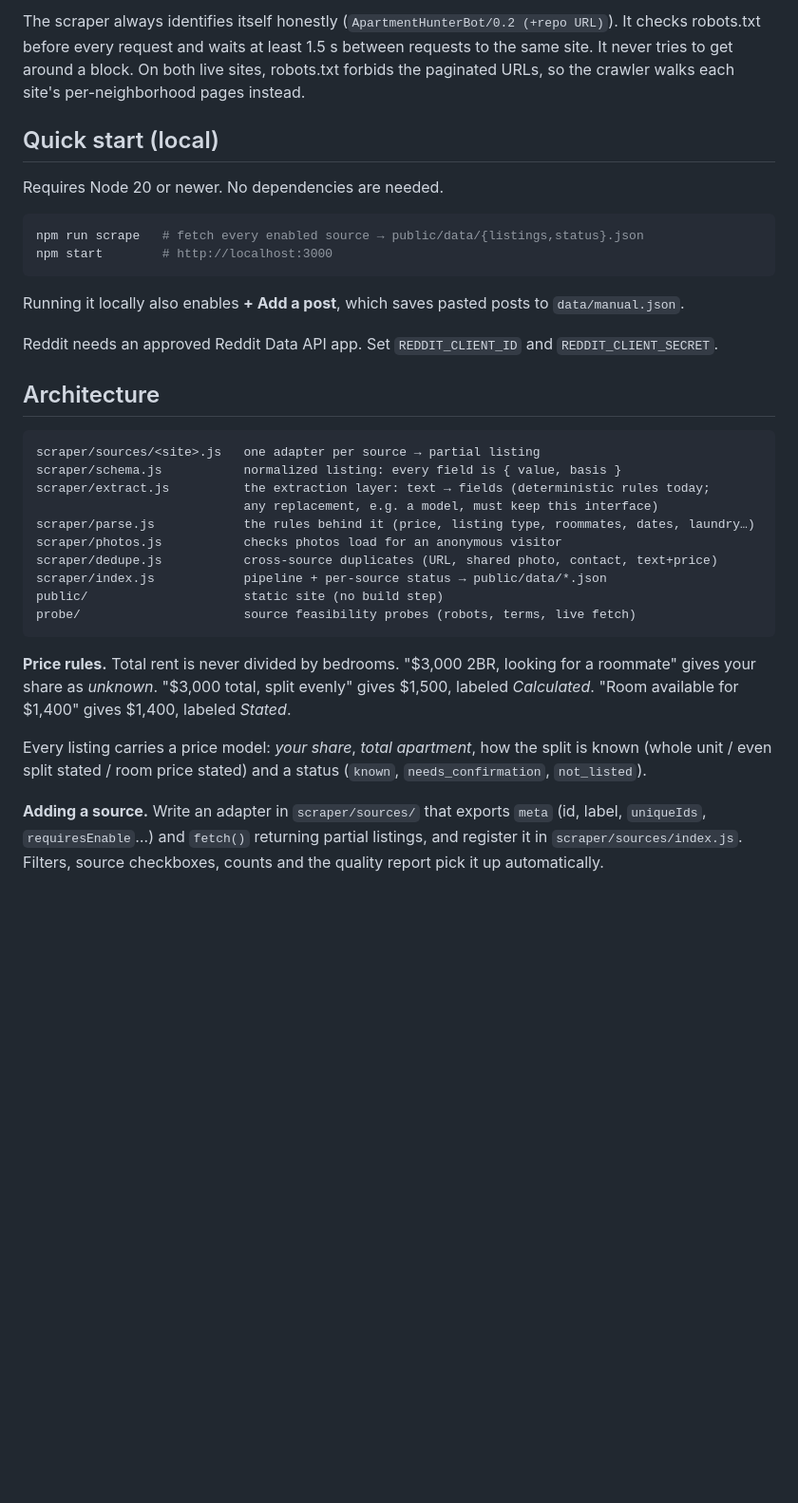
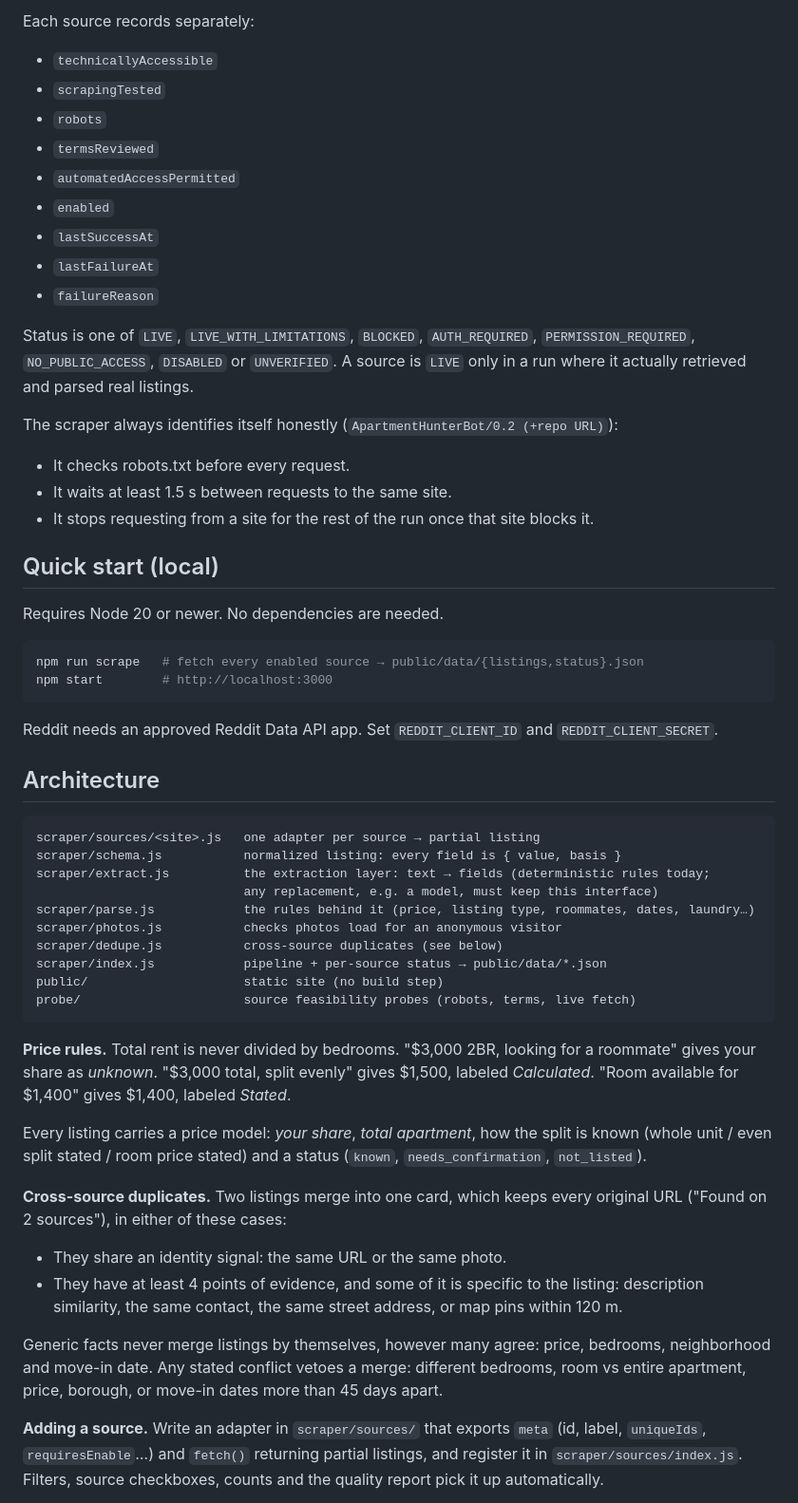
Before and after one commit to Sdrucker6637/Apartment-hunter, a Markdown page: README.md, the part around one of its changes. Shown at 95% size. Drawn GitHub-style; blank space fills up the shorter version.

````diff
--- a/README.md
+++ b/README.md
@@ -43,10 +49,21 @@ live from GitHub Actions on 2026-09-25 (scripts are in `probe/`).
 
-The scraper always identifies itself honestly
-(`ApartmentHunterBot/0.2 (+repo URL)`). It checks robots.txt before every
-request and waits at least 1.5 s between requests to the same site. It never
-tries to get around a block. On both live sites, robots.txt forbids the
-paginated URLs, so the crawler walks each site's per-neighborhood pages
-instead.
+Each source records separately:
+- `technicallyAccessible`
+- `scrapingTested`
+- `robots`
+- `termsReviewed`
+- `automatedAccessPermitted`
+- `enabled`
+- `lastSuccessAt`
+- `lastFailureAt`
+- `failureReason`
+
+Status is one of `LIVE`, `LIVE_WITH_LIMITATIONS`, `BLOCKED`, `AUTH_REQUIRED`, `PERMISSION_REQUIRED`, `NO_PUBLIC_ACCESS`, `DISABLED` or `UNVERIFIED`. A source is `LIVE` only in a run where it actually retrieved and parsed real listings.
+
+The scraper always identifies itself honestly (`ApartmentHunterBot/0.2 (+repo URL)`):
+- It checks robots.txt before every request.
+- It waits at least 1.5 s between requests to the same site.
+- It stops requesting from a site for the rest of the run once that site blocks it.
 
 ## Quick start (local)
 
@@ -56,9 +73,6 @@ Requires Node 20 or newer. No dependencies are needed.
 npm run scrape   # fetch every enabled source → public/data/{listings,status}.json
 npm start        # http://localhost:3000
 ```
-
-Running it locally also enables **+ Add a post**, which saves pasted posts to
-`data/manual.json`.
 
 Reddit needs an approved Reddit Data API app. Set `REDDIT_CLIENT_ID` and
 `REDDIT_CLIENT_SECRET`.
@@ -72,7 +86,7 @@ scraper/extract.js          the extraction layer: text → fields (deterministic
                             any replacement, e.g. a model, must keep this interface)
 scraper/parse.js            the rules behind it (price, listing type, roommates, dates, laundry…)
 scraper/photos.js           checks photos load for an anonymous visitor
-scraper/dedupe.js           cross-source duplicates (URL, shared photo, contact, text+price)
+scraper/dedupe.js           cross-source duplicates (see below)
 scraper/index.js            pipeline + per-source status → public/data/*.json
 public/                     static site (no build step)
 probe/                      source feasibility probes (robots, terms, live fetch)
@@ -86,6 +100,18 @@ $1,400, labeled *Stated*.
 Every listing carries a price model: *your share*, *total apartment*, how the
 split is known (whole unit / even split stated / room price stated) and a
 status (`known`, `needs_confirmation`, `not_listed`).
+
+**Cross-source duplicates.** Two listings merge into one card, which keeps
+every original URL ("Found on 2 sources"), in either of these cases:
+- They share an identity signal: the same URL or the same photo.
+- They have at least 4 points of evidence, and some of it is specific to the
+  listing: description similarity, the same contact, the same street address,
+  or map pins within 120 m.
+
+Generic facts never merge listings by themselves, however many agree: price,
+bedrooms, neighborhood and move-in date. Any stated conflict vetoes a merge:
+different bedrooms, room vs entire apartment, price, borough, or move-in
+dates more than 45 days apart.
 
 **Adding a source.** Write an adapter in `scraper/sources/` that exports
 `meta` (id, label, `uniqueIds`, `requiresEnable`…) and `fetch()` returning
````
Also changed, not shown: other parts of README.md (+37 -17 lines).
